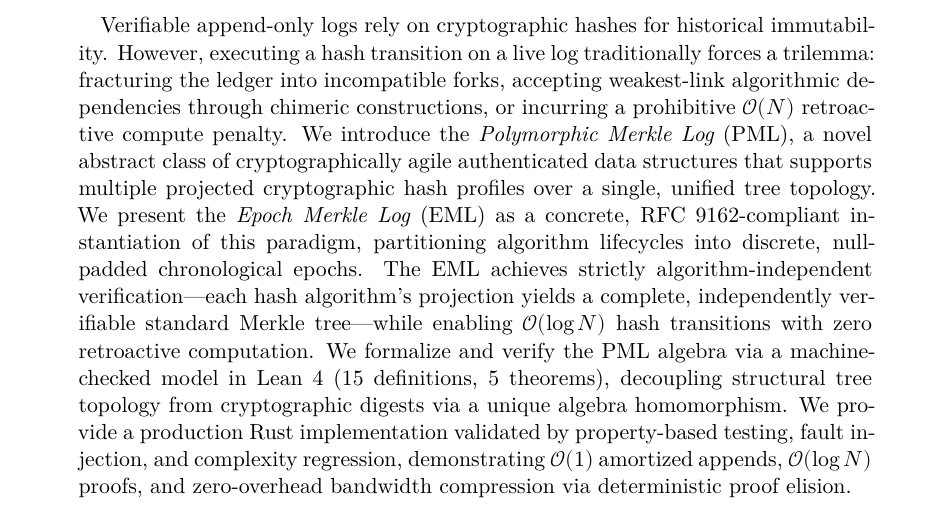
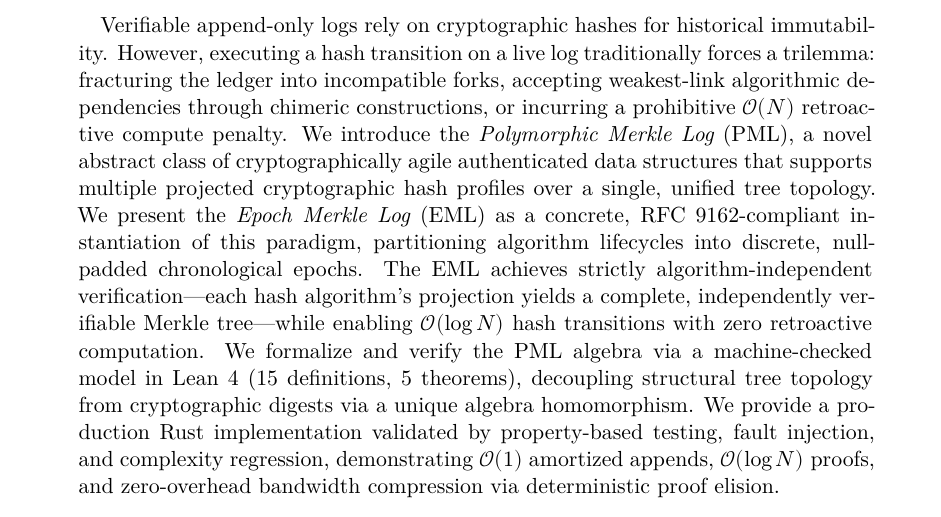
Before and after one commit to Cyphrme/eml, a Quarto document (docs/paper/index.qmd): part of the page, cut so that both start at the same text. Rendered offline with R 4.5, knitr and Pandoc in place of Quarto, then LaTeX, with nearby package versions.

Commit message:
paper: replace redundant RFC 9162 reference in abstract

```diff
--- a/docs/paper/index.qmd
+++ b/docs/paper/index.qmd
@@ -22,7 +22,7 @@ abstract: |
   RFC 9162-compliant instantiation of this paradigm, partitioning algorithm
   lifecycles into discrete, null-padded chronological epochs. The EML achieves
   strictly algorithm-independent verification---each hash algorithm's projection
-  yields a complete, independently verifiable standard Merkle tree---while
+  yields a complete, independently verifiable Merkle tree---while
   enabling $\mathcal{O}(\log N)$ hash transitions with zero retroactive
   computation. We formalize and verify the PML algebra via a machine-checked
   model in Lean 4 (15 definitions, 5 theorems), decoupling structural tree
```
